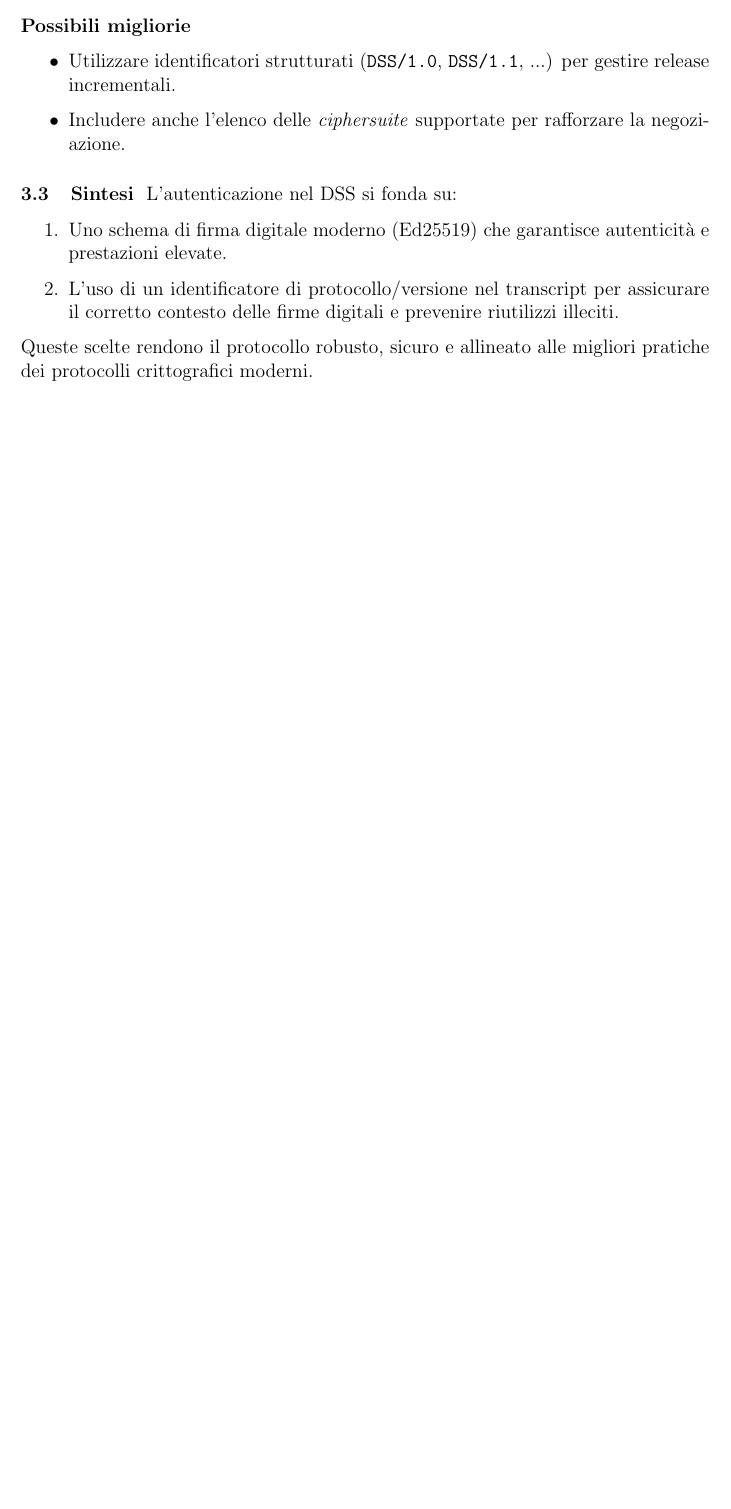
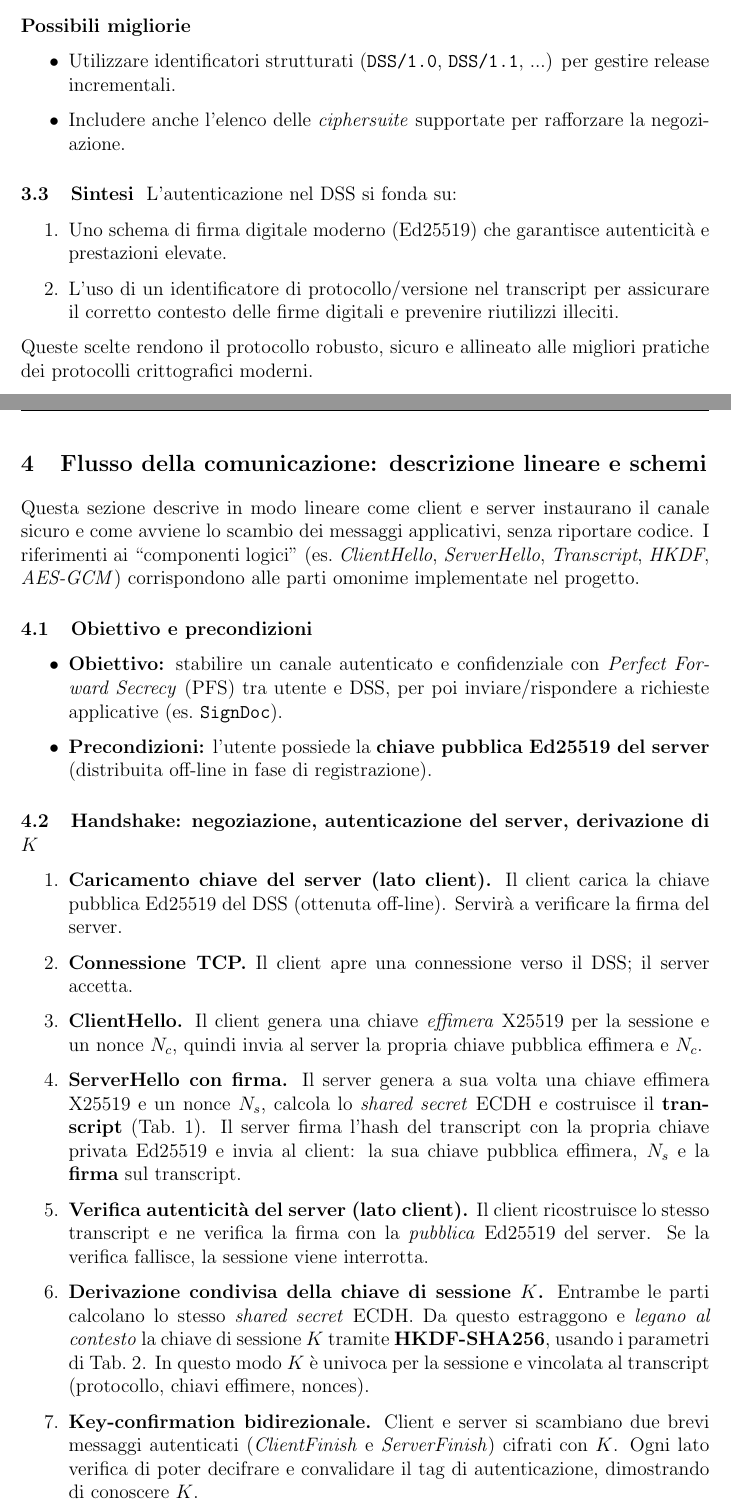
Before and after one commit to NicoFragale/Digital_signature_server, a LaTeX document (report/main.tex, which reads report/comunicazione.tex): part of page 9 of 9 before the commit and two parts of pages 9 and 10 of 12 after it, the two joined at a grey line, cut so that both start at the same text, the shorter picture padded with empty space. The pictures show the PDF file report/main.pdf that the author committed with the source.

Commit message:
Comunicazione.tex

```diff
--- /dev/null
+++ b/report/comunicazione.tex
@@ -0,0 +1,28 @@
+% --- Preambolo consigliato (aggiungi se usi il diagramma/tabella) ---
+% \usepackage{booktabs}   % per tabelle pulite
+% \usepackage{array}      % colonne p{...}
+% \usepackage{msc}        % per il diagramma di sequenza (opzionale)
+
+\section{Flusso della comunicazione: descrizione lineare e schemi}
+
+Questa sezione descrive in modo lineare come client e server instaurano il canale sicuro e come avviene lo scambio dei messaggi applicativi, senza riportare codice. I riferimenti ai ``componenti logici'' (es.\ \emph{ClientHello}, \emph{ServerHello}, \emph{Transcript}, \emph{HKDF}, \emph{AES-GCM}) corrispondono alle parti omonime implementate nel progetto.
+
+\subsection{Obiettivo e precondizioni}
+\begin{itemize}
+  \item \textbf{Obiettivo:} stabilire un canale autenticato e confidenziale con \emph{Perfect Forward Secrecy} (PFS) tra utente e DSS, per poi inviare/rispondere a richieste applicative (es.\ \texttt{SignDoc}).
+  \item \textbf{Precondizioni:} l'utente possiede la \textbf{chiave pubblica Ed25519 del server} (distribuita off-line in fase di registrazione).
+\end{itemize}
+
+\subsection{Handshake: negoziazione, autenticazione del server, derivazione di $K$}
+\begin{enumerate}
+  \item \textbf{Caricamento chiave del server (lato client).} Il client carica la chiave pubblica Ed25519 del DSS (ottenuta off-line). Servirà a verificare la firma del server.
+  \item \textbf{Connessione TCP.} Il client apre una connessione verso il DSS; il server accetta.
+  \item \textbf{ClientHello.} Il client genera una chiave \emph{effimera} X25519 per la sessione e un nonce $N_c$, quindi invia al server la propria chiave pubblica effimera e $N_c$.
+  \item \textbf{ServerHello con firma.} Il server genera a sua volta una chiave effimera X25519 e un nonce $N_s$, calcola lo \emph{shared secret} ECDH e costruisce il \textbf{transcript} (Tab.~\ref{tab:transcript}). Il server firma l'hash del transcript con la propria chiave privata Ed25519 e invia al client: la sua chiave pubblica effimera, $N_s$ e la \textbf{firma} sul transcript.
+  \item \textbf{Verifica autenticità del server (lato client).} Il client ricostruisce lo stesso transcript e ne verifica la firma con la \emph{pubblica} Ed25519 del server. Se la verifica fallisce, la sessione viene interrotta.
+  \item \textbf{Derivazione condivisa della chiave di sessione $K$.} Entrambe le parti calcolano lo stesso \emph{shared secret} ECDH. Da questo estraggono e \emph{legano al contesto} la chiave di sessione $K$ tramite \textbf{HKDF-SHA256}, usando i parametri di Tab.~\ref{tab:hkdf}. In questo modo $K$ è univoca per la sessione e vincolata al transcript (protocollo, chiavi effimere, nonces).
+  \item \textbf{Key-confirmation bidirezionale.} Client e server si scambiano due brevi messaggi autenticati (\emph{ClientFinish} e \emph{ServerFinish}) cifrati con $K$. Ogni lato verifica di poter decifrare e convalidare il tag di autenticazione, dimostrando di conoscere $K$.
+\end{enumerate}
+
+\begin{table}[h]
+  \centering
@@ -0,0 +32,3 @@
+    \toprule
+    \textbf{Campo} & \textbf{Significato} \\
+    \midrule
@@ -0,0 +40,12 @@
+    \bottomrule
+  \end{tabular}
+\end{table}
+
+\begin{table}[h]
+  \centering
+  \caption{Parametri di derivazione HKDF per la chiave di sessione $K$.}
+  \label{tab:hkdf}
+  \begin{tabular}{@{}p{0.27\linewidth}p{0.63\linewidth}@{}}
+    \toprule
+    \textbf{Parametro} & \textbf{Valore/ruolo} \\
+    \midrule
@@ -0,0 +56,3 @@
+    \bottomrule
+  \end{tabular}
+\end{table}
@@ -0,0 +65 @@
+\begin{itemize}
@@ -0,0 +69,4 @@
+\end{itemize}
+
+\subsection{Mappa concettuale delle operazioni}
+\begin{description}
@@ -0,0 +78,9 @@
+\end{description}
+
+
+\subsection{Esempi di uso nella fase applicativa}
+Una volta attivo il canale, le operazioni applicative (\texttt{Login}, \texttt{CreateKeys}, \texttt{SignDoc}, \texttt{GetPublicKey}, \texttt{DeleteKeys}) viaggiano all'interno del tunnel cifrato:
+\begin{itemize}
+  \item \textbf{Richiesta:} il client invia un messaggio cifrato/autenticato con $K$, includendo \emph{seq}, \emph{nonce} e AAD vincolata al transcript.
+  \item \textbf{Risposta:} il server elabora, quindi invia la risposta cifrata/autenticata con $K$, riutilizzando lo stesso contesto AAD per legare la risposta alla richiesta.
+\end{itemize}
```
Also changed, not shown: report/main.tex (+6 -0 lines), report/main.pdf, report/comunicazione.tex (26 more changed lines), 7 other files.
